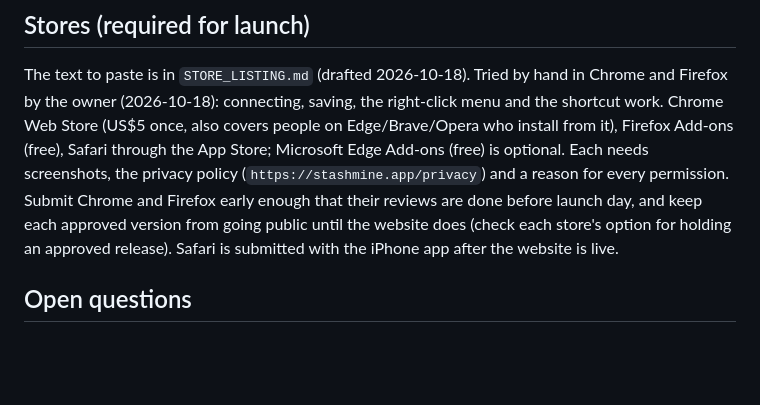
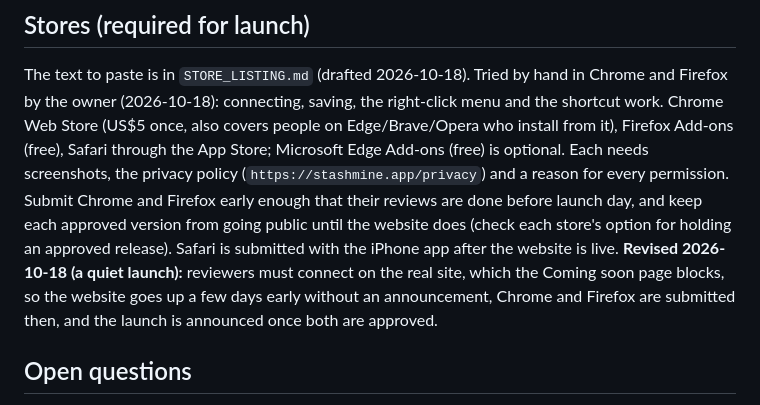
Before and after one commit to joaovictormr/bookmark-project-extensions, a Markdown page: CLAUDE.md, the part around the change. Drawn GitHub-style; blank space fills up the shorter version.

```diff
--- a/CLAUDE.md
+++ b/CLAUDE.md
@@ -134,6 +134,9 @@ Safari through the App Store; Microsoft Edge Add-ons (free) is optional. Each ne
 (`https://stashmine.app/privacy`) and a reason for every permission. Submit Chrome and Firefox early enough that their reviews
 are done before launch day, and keep each approved version from going public until the website does (check each
 store's option for holding an approved release). Safari is submitted with the iPhone app after the website is live.
+**Revised 2026-10-18 (a quiet launch):** reviewers must connect on the real site, which the Coming soon page blocks,
+so the website goes up a few days early without an announcement, Chrome and Firefox are submitted then, and the
+launch is announced once both are approved.
 
 ## Open questions
 
```
Also changed, not shown: STORE_LISTING.md (+6 -0 lines).
